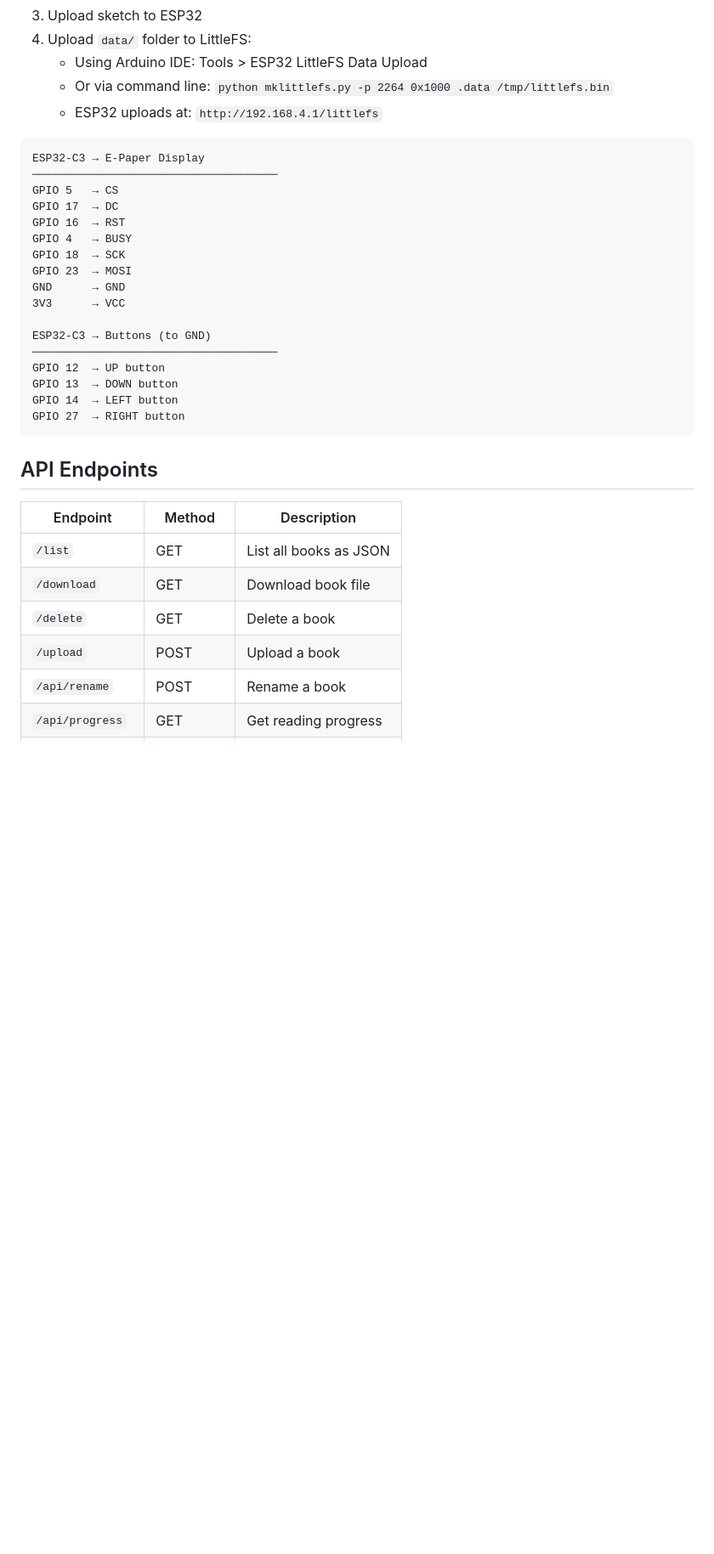
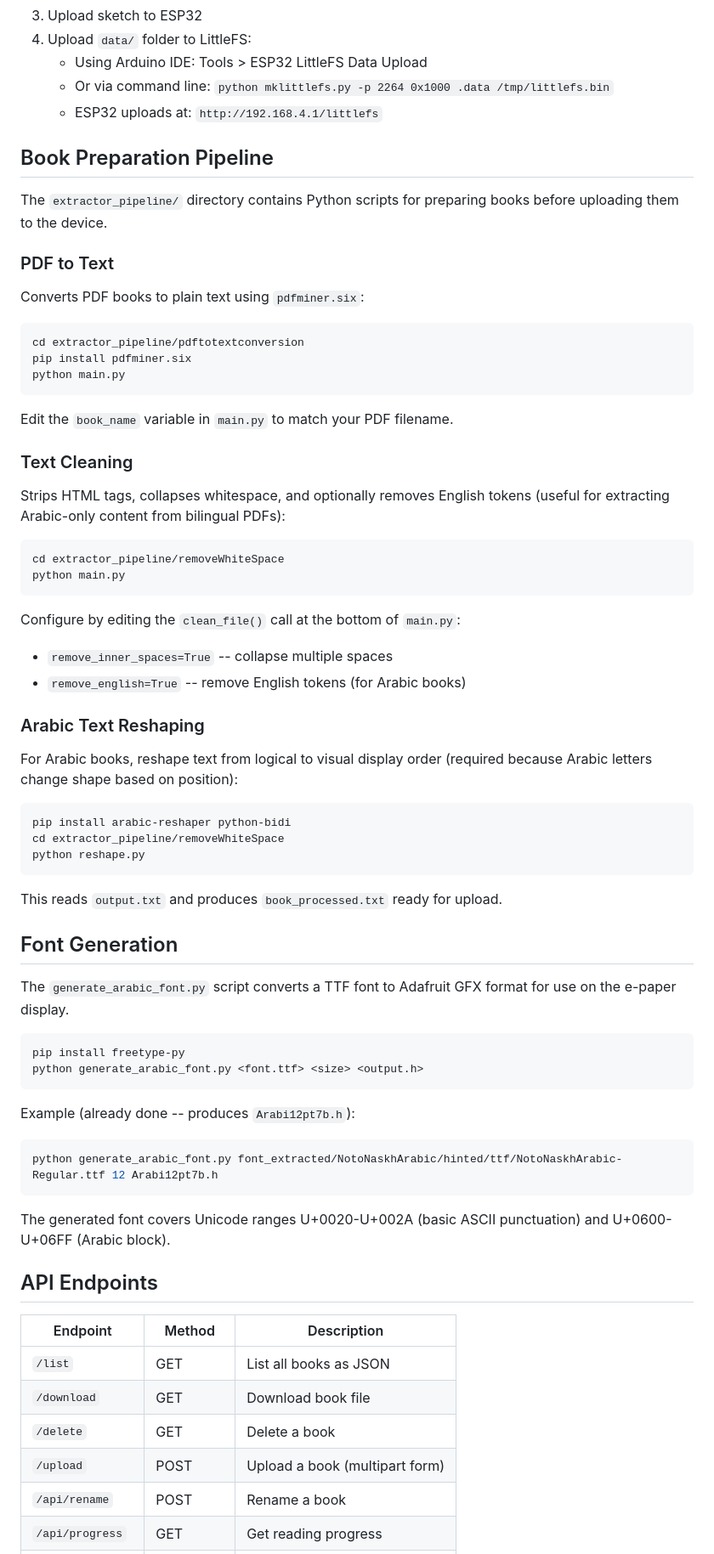
Before and after one commit to Link2004tw/esp32-epaper-display-reader, a Markdown page: README.md, the part around one of its changes. Shown at 85% size. GitHub-like rendering; blank space fills up the shorter version.

````diff
--- a/README.md
+++ b/README.md
@@ -92,25 +128,62 @@ Access at `http://192.168.4.1` (default AP: **E-Reader**, password: **12345678**
    - Or via command line: `python mklittlefs.py -p 2264 0x1000 .data /tmp/littlefs.bin`
    - ESP32 uploads at: `http://192.168.4.1/littlefs`
 
+## Book Preparation Pipeline
+
+The `extractor_pipeline/` directory contains Python scripts for preparing books before uploading them to the device.
+
+### PDF to Text
+
+Converts PDF books to plain text using `pdfminer.six`:
+
+```bash
+cd extractor_pipeline/pdftotextconversion
+pip install pdfminer.six
+python main.py
 ```
-ESP32-C3 → E-Paper Display
-─────────────────────────────────────
-GPIO 5   → CS
-GPIO 17  → DC
-GPIO 16  → RST
-GPIO 4   → BUSY
-GPIO 18  → SCK
-GPIO 23  → MOSI
-GND      → GND
-3V3      → VCC
 
-ESP32-C3 → Buttons (to GND)
-─────────────────────────────────────
-GPIO 12  → UP button
-GPIO 13  → DOWN button
-GPIO 14  → LEFT button
-GPIO 27  → RIGHT button
+Edit the `book_name` variable in `main.py` to match your PDF filename.
+
+### Text Cleaning
+
+Strips HTML tags, collapses whitespace, and optionally removes English tokens (useful for extracting Arabic-only content from bilingual PDFs):
+
+```bash
+cd extractor_pipeline/removeWhiteSpace
+python main.py
 ```
+
+Configure by editing the `clean_file()` call at the bottom of `main.py`:
+- `remove_inner_spaces=True` -- collapse multiple spaces
+- `remove_english=True` -- remove English tokens (for Arabic books)
+
+### Arabic Text Reshaping
+
+For Arabic books, reshape text from logical to visual display order (required because Arabic letters change shape based on position):
+
+```bash
+pip install arabic-reshaper python-bidi
+cd extractor_pipeline/removeWhiteSpace
+python reshape.py
+```
+
+This reads `output.txt` and produces `book_processed.txt` ready for upload.
+
+## Font Generation
+
+The `generate_arabic_font.py` script converts a TTF font to Adafruit GFX format for use on the e-paper display.
+
+```bash
+pip install freetype-py
+python generate_arabic_font.py <font.ttf> <size> <output.h>
+```
+
+Example (already done -- produces `Arabi12pt7b.h`):
+```bash
+python generate_arabic_font.py font_extracted/NotoNaskhArabic/hinted/ttf/NotoNaskhArabic-Regular.ttf 12 Arabi12pt7b.h
+```
+
+The generated font covers Unicode ranges U+0020-U+002A (basic ASCII punctuation) and U+0600-U+06FF (Arabic block).
 
 ## API Endpoints
 
@@ -119,7 +192,7 @@ GPIO 27  → RIGHT button
 | `/list` | GET | List all books as JSON |
 | `/download` | GET | Download book file |
 | `/delete` | GET | Delete a book |
-| `/upload` | POST | Upload a book |
+| `/upload` | POST | Upload a book (multipart form) |
 | `/api/rename` | POST | Rename a book |
 | `/api/progress` | GET | Get reading progress |
 | `/api/bookmarks` | GET | List bookmarks |
````
Also changed, not shown: other parts of README.md (+76 -15 lines), Schematic_kindle.png, 8 other files.
